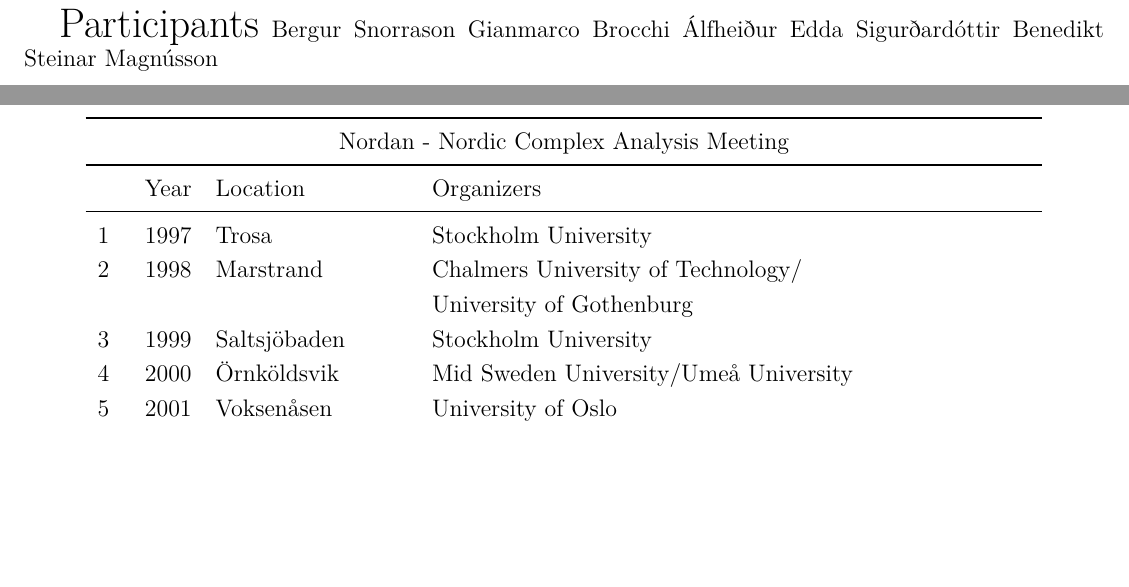
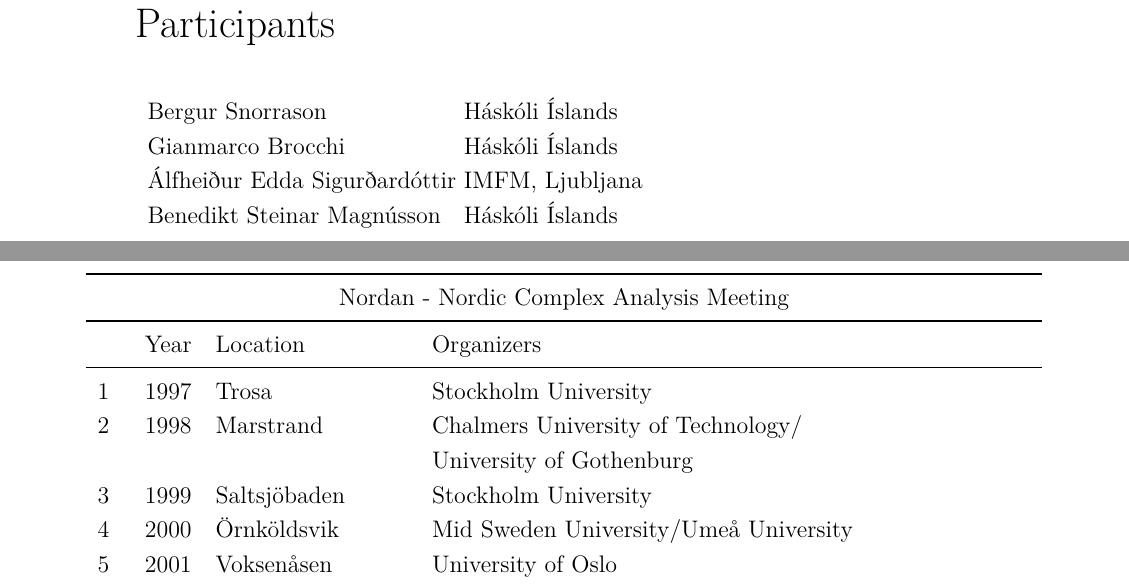
Before and after one commit to nordan-conference/booklets, a LaTeX document (2025/2025-nordan-booklet.tex): two parts of pages 10 and 11 of 12, joined at a grey line, cut so that both start at the same text, the shorter picture padded with empty space. Compiled offline with pdfLaTeX.

Commit message:
Some names added to 'list of participants', but I don't have all the participants

```diff
--- a/2025/2025-nordan-booklet.tex
+++ b/2025/2025-nordan-booklet.tex
@@ -184,11 +183,30 @@
 
 
 \newpage
+\noindent
 {\LARGE Participants}
-Bergur Snorrason
-Gianmarco Brocchi
-Álfheiður Edda Sigurðardóttir
-Benedikt Steinar Magnússon
+
+\bigskip
+\bigskip
+\noindent
+\begin{tabular}{l@{ } l@{}}
+    Bergur Snorrason
+    &
+    Háskóli Íslands
+\\
+    Gianmarco Brocchi
+    &
+    Háskóli Íslands
+\\
+    Álfheiður Edda Sigurðardóttir
+    &
+    IMFM, Ljubljana
+\\
+    Benedikt Steinar Magnússon
+    &
+    Háskóli Íslands
+\end{tabular}
+\restoregeometry
 
 \newpage
 
```
Also changed, not shown: 2025/2025-nordan-booklet.pdf, 2025/2025-nordan-booklet.tex (1 more changed lines).
